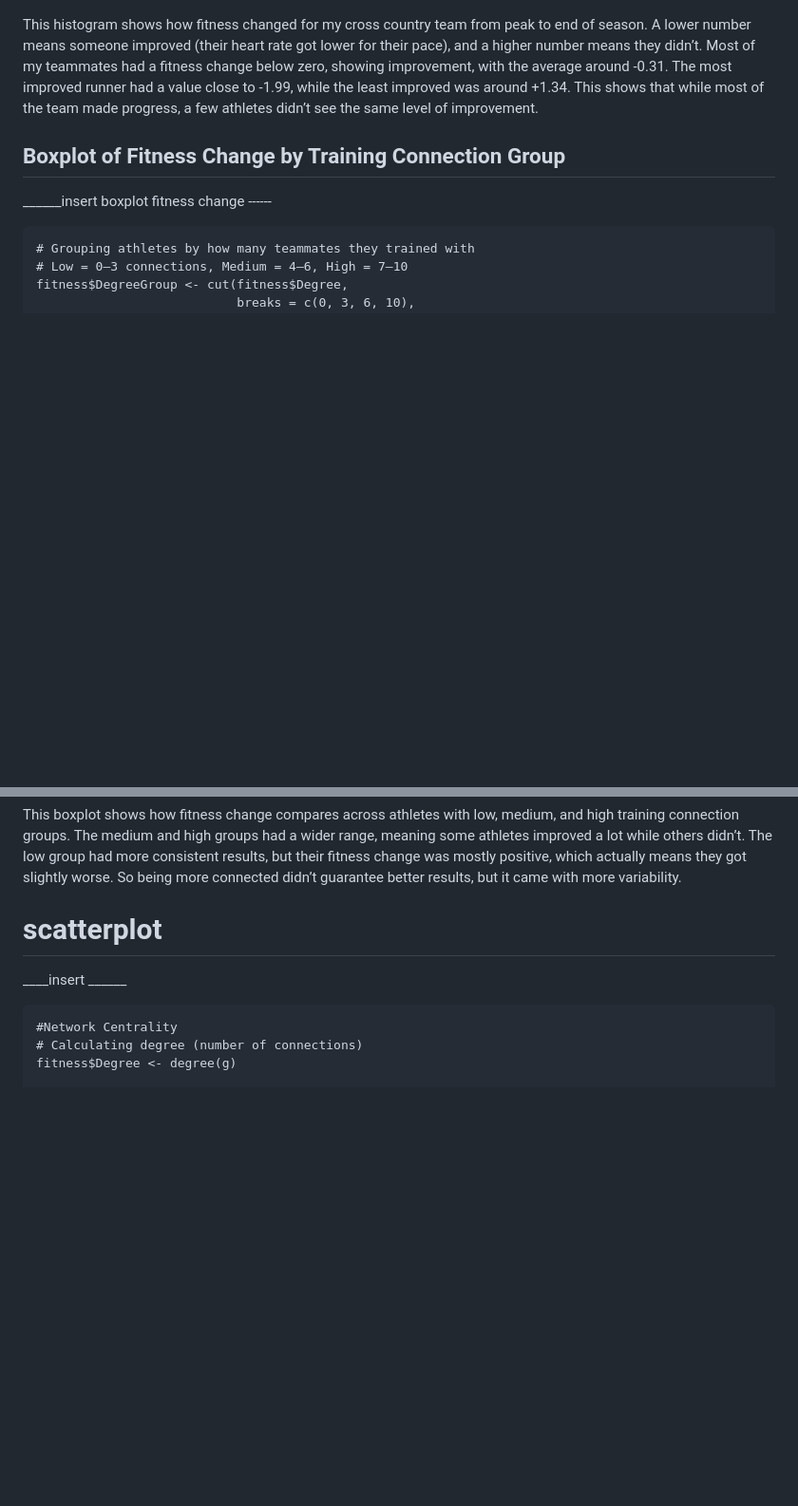
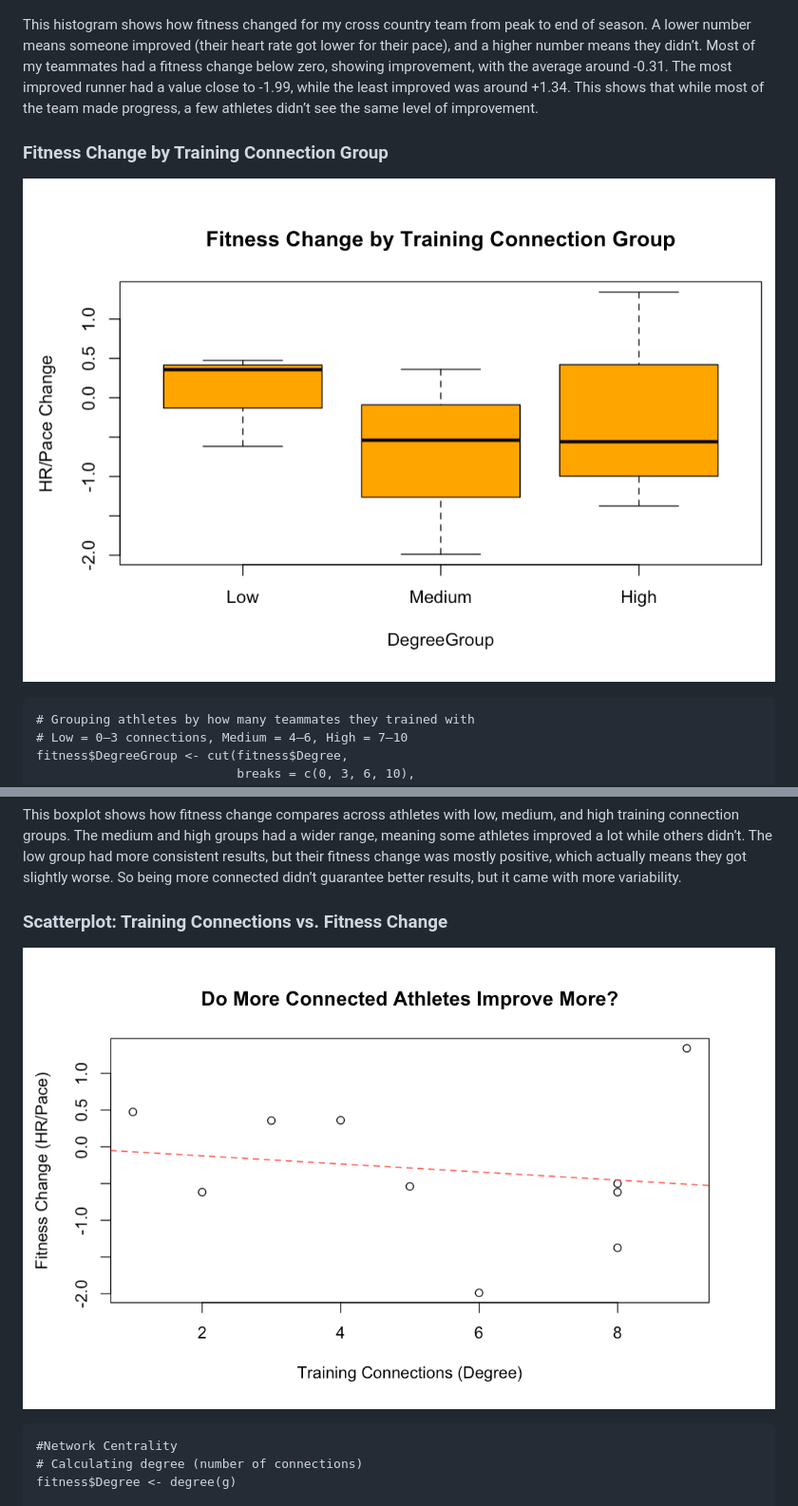
Before and after one commit to DCS-375-Network-Analysis-W25/XC-Team-Network-Fitness-Data, a Markdown page: README.md, 2 parts joined by grey strips. Shown: that part at 95% size. GitHub-like rendering; blank space fills up the shorter version.

````diff
--- a/README.md
+++ b/README.md
@@ -190,9 +190,10 @@ hist(fitness$Fitness_Change,
 This histogram shows how fitness changed for my cross country team from peak to end of season. A lower number means someone improved (their heart rate got lower for their pace), and a higher number means they didn’t. Most of my teammates had a fitness change below zero, showing improvement, with the average around -0.31. The most improved runner had a value close to -1.99, while the least improved was around +1.34. This shows that while most of the team made progress, a few athletes didn’t see the same level of improvement.
 
 
-## Boxplot of Fitness Change by Training Connection Group
+### Fitness Change by Training Connection Group
 
-______insert boxplot fitness change ------
+![Fitness Change Boxplot](FitnessChangeBoxplot.png)
+
 ```{r}
 # Grouping athletes by how many teammates they trained with
 # Low = 0–3 connections, Medium = 4–6, High = 7–10
@@ -210,9 +211,9 @@ boxplot(Fitness_Change ~ DegreeGroup, data = fitness,
 ```
 This boxplot shows how fitness change compares across athletes with low, medium, and high training connection groups. The medium and high groups had a wider range, meaning some athletes improved a lot while others didn’t. The low group had more consistent results, but their fitness change was mostly positive, which actually means they got slightly worse. So being more connected didn’t guarantee better results, but it came with more variability.
 
-# scatterplot
+### Scatterplot: Training Connections vs. Fitness Change
 
-____insert ______
+![Scatterplot](Scatterplot.png)
 
 ```{r}
 #Network Centrality
````
Also changed, not shown: other parts of README.md (+7 -6 lines).
